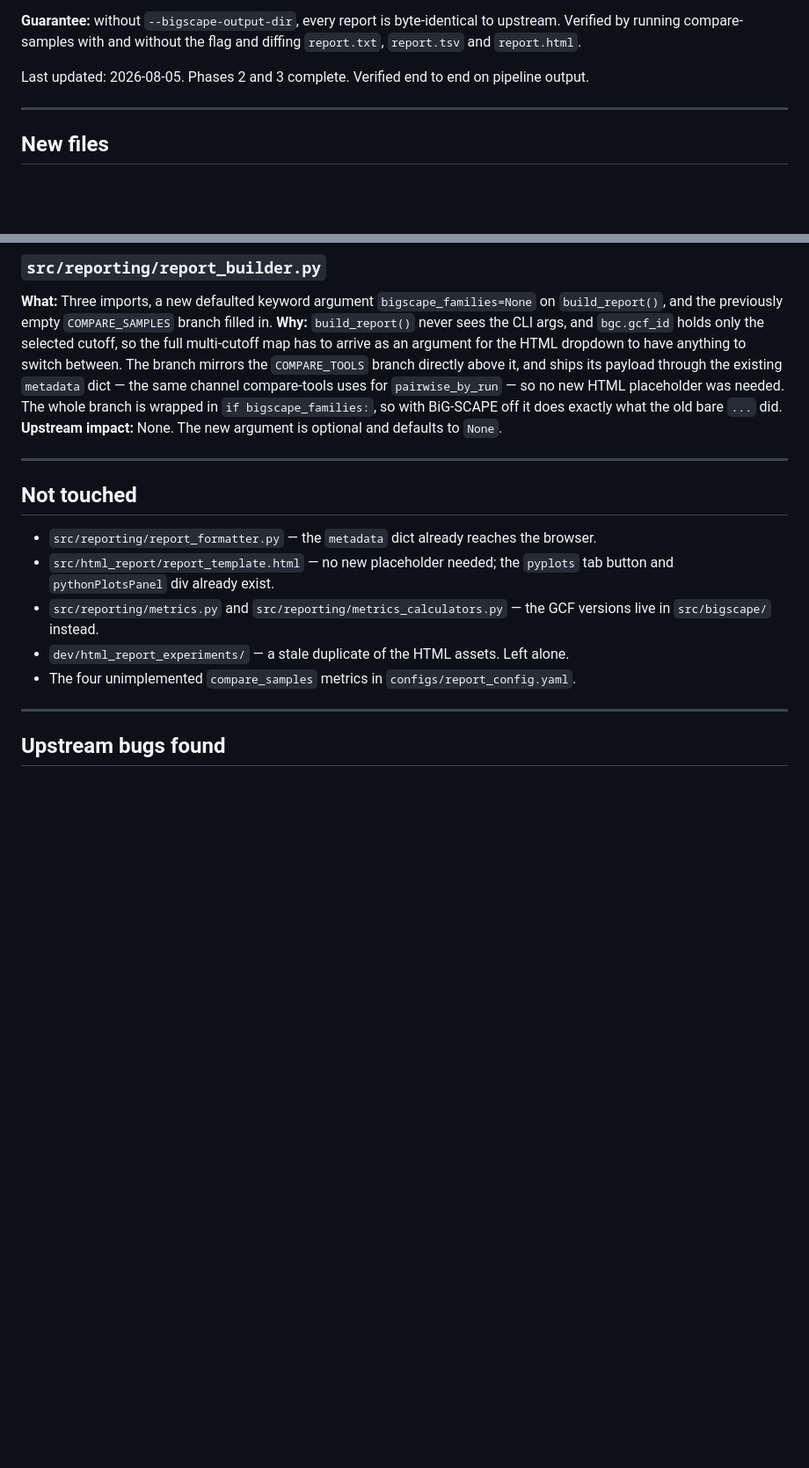
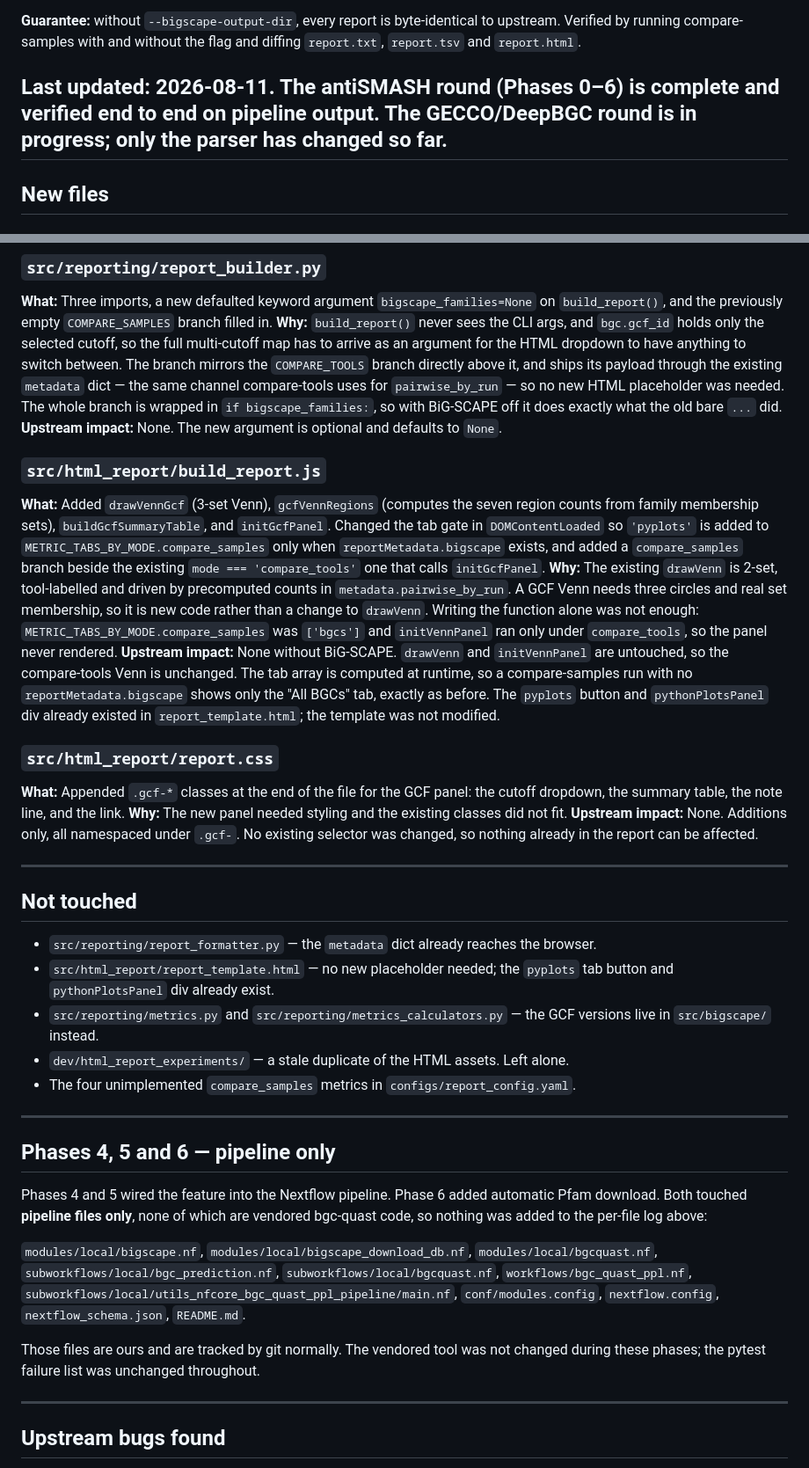
Before and after one commit to Seg0fieD/bgc_quast_ppl, a Markdown page: bin/bgc-quast/LOCAL_CHANGES.md, 2 parts joined by grey strips. Shown at 88% size. GitHub-like rendering; blank space fills up the shorter version.

Commit message:
updated tracks for all changes to bgc-quast tool

```diff
--- a/bin/bgc-quast/LOCAL_CHANGES.md
+++ b/bin/bgc-quast/LOCAL_CHANGES.md
@@ -12,8 +12,8 @@ it already reads a QUAST output folder. It does not run BiG-SCAPE.
 Verified by running compare-samples with and without the flag and diffing `report.txt`,
 `report.tsv` and `report.html`.
 
-Last updated: 2026-08-05. Phases 2 and 3 complete. Verified end to end on pipeline output.
-
+Last updated: 2026-08-11. The antiSMASH round (Phases 0–6) is complete and verified end to end
+on pipeline output. The GECCO/DeepBGC round is in progress; only the parser has changed so far.
 ---
 
 ## New files
@@ -132,6 +145,31 @@ The whole branch is wrapped in `if bigscape_families:`, so with BiG-SCAPE off it
 what the old bare `...` did.
 **Upstream impact:** None. The new argument is optional and defaults to `None`.
 
+### `src/html_report/build_report.js`
+**What:** Added `drawVennGcf` (3-set Venn), `gcfVennRegions` (computes the seven
+region counts from family membership sets), `buildGcfSummaryTable`, and
+`initGcfPanel`. Changed the tab gate in `DOMContentLoaded` so `'pyplots'` is added
+to `METRIC_TABS_BY_MODE.compare_samples` only when `reportMetadata.bigscape`
+exists, and added a `compare_samples` branch beside the existing
+`mode === 'compare_tools'` one that calls `initGcfPanel`.
+**Why:** The existing `drawVenn` is 2-set, tool-labelled and driven by precomputed
+counts in `metadata.pairwise_by_run`. A GCF Venn needs three circles and real set
+membership, so it is new code rather than a change to `drawVenn`. Writing the
+function alone was not enough: `METRIC_TABS_BY_MODE.compare_samples` was `['bgcs']`
+and `initVennPanel` ran only under `compare_tools`, so the panel never rendered.
+**Upstream impact:** None without BiG-SCAPE. `drawVenn` and `initVennPanel` are
+untouched, so the compare-tools Venn is unchanged. The tab array is computed at
+runtime, so a compare-samples run with no `reportMetadata.bigscape` shows only the
+"All BGCs" tab, exactly as before. The `pyplots` button and `pythonPlotsPanel` div
+already existed in `report_template.html`; the template was not modified.
+
+### `src/html_report/report.css`
+**What:** Appended `.gcf-*` classes at the end of the file for the GCF panel: the
+cutoff dropdown, the summary table, the note line, and the link.
+**Why:** The new panel needed styling and the existing classes did not fit.
+**Upstream impact:** None. Additions only, all namespaced under `.gcf-`. No
+existing selector was changed, so nothing already in the report can be affected.
+
 ---
 
 ## Not touched
@@ -143,6 +181,23 @@ what the old bare `...` did.
   live in `src/bigscape/` instead.
 - `dev/html_report_experiments/` — a stale duplicate of the HTML assets. Left alone.
 - The four unimplemented `compare_samples` metrics in `configs/report_config.yaml`.
+
+---
+
+## Phases 4, 5 and 6 — pipeline only
+
+Phases 4 and 5 wired the feature into the Nextflow pipeline. Phase 6 added automatic Pfam
+download. Both touched **pipeline files only**, none of which are vendored bgc-quast code, so
+nothing was added to the per-file log above:
+
+`modules/local/bigscape.nf`, `modules/local/bigscape_download_db.nf`,
+`modules/local/bgcquast.nf`, `subworkflows/local/bgc_prediction.nf`,
+`subworkflows/local/bgcquast.nf`, `workflows/bgc_quast_ppl.nf`,
+`subworkflows/local/utils_nfcore_bgc_quast_ppl_pipeline/main.nf`, `conf/modules.config`,
+`nextflow.config`, `nextflow_schema.json`, `README.md`.
+
+Those files are ours and are tracked by git normally. The vendored tool was not changed during
+these phases; the pytest failure list was unchanged throughout.
 
 ---
 
```
Also changed, not shown: other parts of bin/bgc-quast/LOCAL_CHANGES.md (+18 -34 lines).
